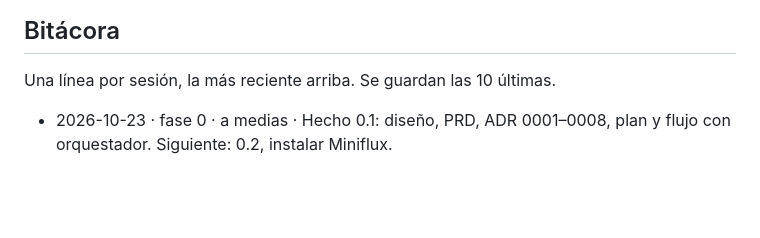
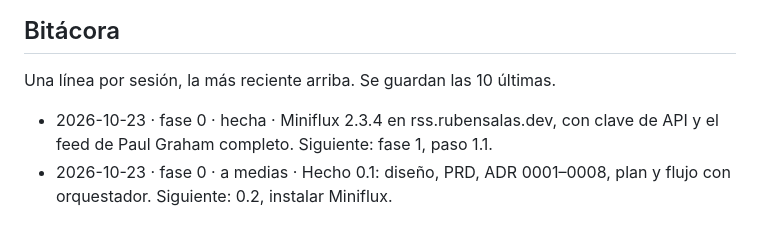
Before and after one commit to ruben-salas20/atalaya, a Markdown page: docs/plan.md, the part around the change. GitHub-like rendering; blank space fills up the shorter version.

Commit message:
Fase 0: cierra la fase en la Bitácora
Co-Authored-By: Claude Opus 5.5 <noreply@anthropic.com>

```diff
--- a/docs/plan.md
+++ b/docs/plan.md
@@ -123,4 +123,5 @@ Cada paso termina en una propuesta para Rubén, no en código. Si la aprueba, se
 
 Una línea por sesión, la más reciente arriba. Se guardan las 10 últimas.
 
+- 2026-10-23 · fase 0 · hecha · Miniflux 2.3.4 en rss.rubensalas.dev, con clave de API y el feed de Paul Graham completo. Siguiente: fase 1, paso 1.1.
 - 2026-10-23 · fase 0 · a medias · Hecho 0.1: diseño, PRD, ADR 0001–0008, plan y flujo con orquestador. Siguiente: 0.2, instalar Miniflux.
```
